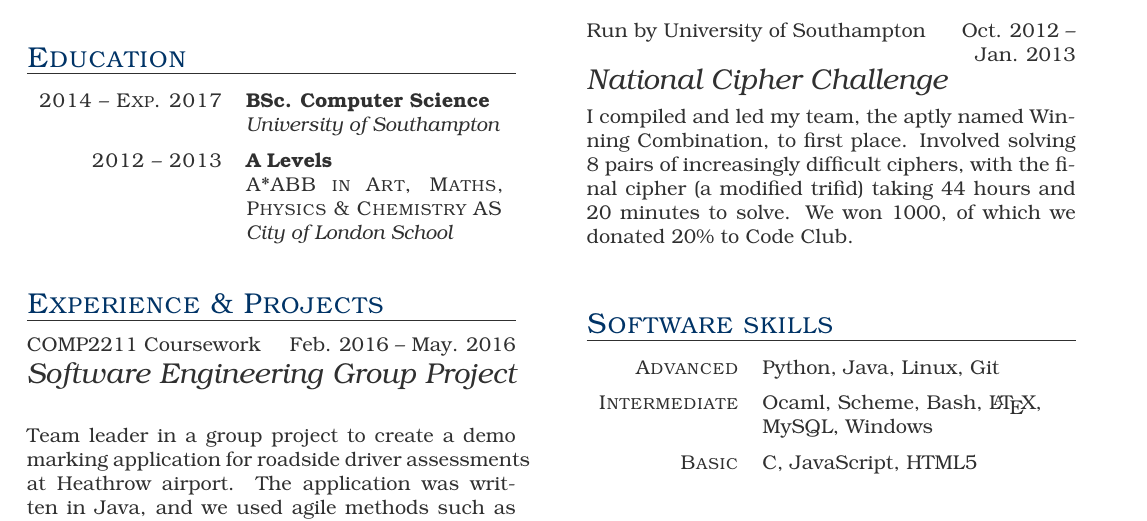
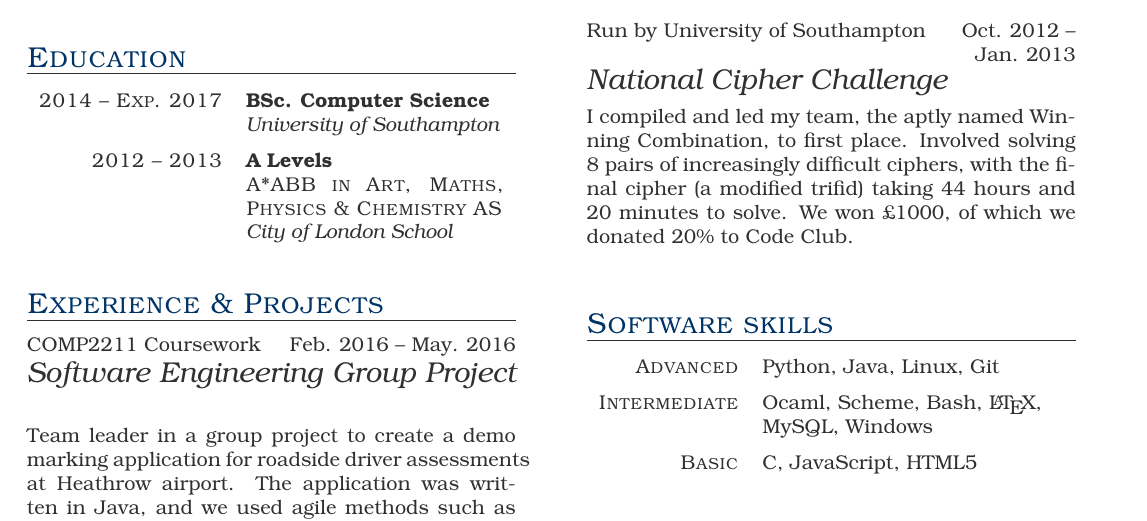
Before and after one commit to MarsCapone/cv, a LaTeX CV (cv.tex): part of page 1 of 2, cut so that both start at the same text. The pictures show the PDF file CV.pdf that the author committed with the source.

Commit message:
add £ symbol

```diff
--- a/cv.tex
+++ b/cv.tex
@@ -1,5 +1,6 @@
 \documentclass{tccv}
 \usepackage[english]{babel}
+\usepackage[T1]{fontenc}
 
 \begin{document}
 
@@ -69,7 +61,7 @@ Taught 15 children ages 10 to 11 how to make games using the Scratch programming
      {Run by University of Southampton}
      {National Cipher Challenge}
 
-I compiled and led my team, the aptly named Winning Combination, to first place. Involved solving 8 pairs of increasingly difficult ciphers, with the final cipher (a modified trifid) taking 44 hours and 20 minutes to solve. We won £1000, of which we donated 20\% to Code Club.
+I compiled and led my team, the aptly named Winning Combination, to first place. Involved solving 8 pairs of increasingly difficult ciphers, with the final cipher (a modified trifid) taking 44 hours and 20 minutes to solve. We won \textsterling 1000, of which we donated 20\% to Code Club.
 
 \end{eventlist}
 
```
Also changed, not shown: CV.pdf, cv.tex (11 more changed lines).
